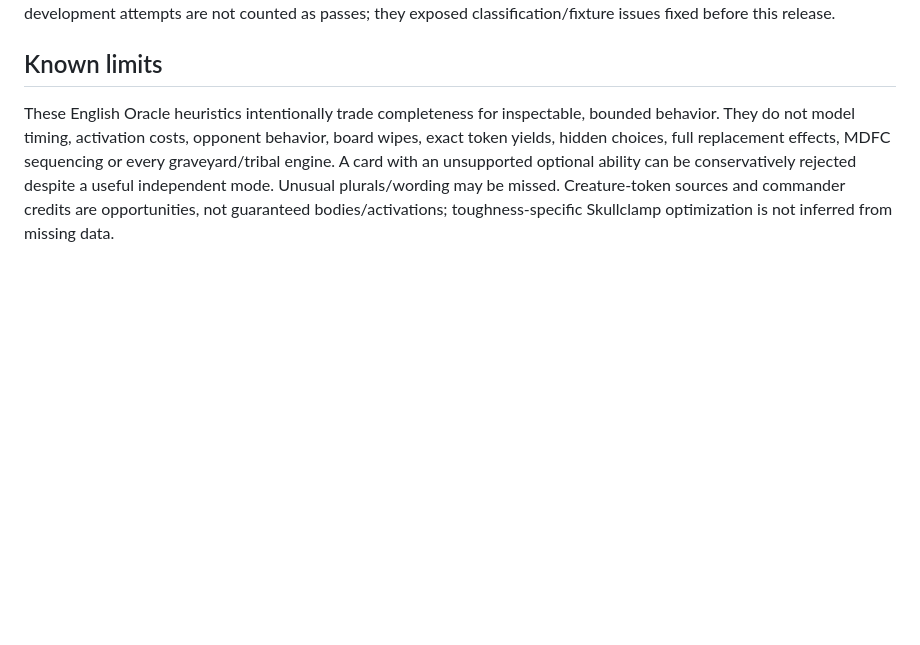
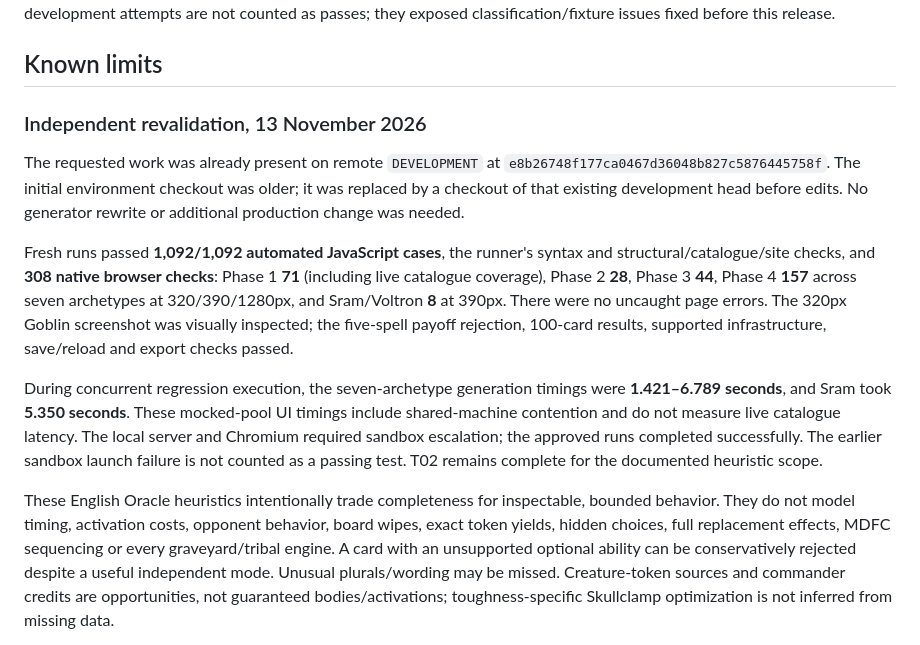
Before and after one commit to Summedcactus/Manascout, a Markdown page: docs/phase4-generator-quality.md, the part around the change. Drawn GitHub-style; blank space fills up the shorter version.

Commit message:
Record independent Phase 4 generator revalidation

```diff
--- a/docs/phase4-generator-quality.md
+++ b/docs/phase4-generator-quality.md
@@ -159,6 +159,28 @@ Playwright/Chromium are optional native-test dependencies. The explicit no-sandb
 
 ## Known limits
 
+### Independent revalidation, 13 November 2026
+
+The requested work was already present on remote `DEVELOPMENT` at
+`e8b26748f177ca0467d36048b827c5876445758f`. The initial environment checkout
+was older; it was replaced by a checkout of that existing development head
+before edits. No generator rewrite or additional production change was needed.
+
+Fresh runs passed **1,092/1,092 automated JavaScript cases**, the runner's syntax
+and structural/catalogue/site checks, and **308 native browser checks**:
+Phase 1 **71** (including live catalogue coverage), Phase 2 **28**, Phase 3
+**44**, Phase 4 **157** across seven archetypes at 320/390/1280px, and
+Sram/Voltron **8** at 390px. There were no uncaught page errors. The 320px
+Goblin screenshot was visually inspected; the five-spell payoff rejection,
+100-card results, supported infrastructure, save/reload and export checks passed.
+
+During concurrent regression execution, the seven-archetype generation timings
+were **1.421–6.789 seconds**, and Sram took **5.350 seconds**. These mocked-pool
+UI timings include shared-machine contention and do not measure live catalogue
+latency. The local server and Chromium required sandbox escalation; the approved
+runs completed successfully. The earlier sandbox launch failure is not counted
+as a passing test. T02 remains complete for the documented heuristic scope.
+
 These English Oracle heuristics intentionally trade completeness for inspectable, bounded behavior. They do not model timing, activation costs, opponent behavior, board wipes, exact token yields, hidden choices, full replacement effects, MDFC sequencing or every graveyard/tribal engine. A card with an unsupported optional ability can be conservatively rejected despite a useful independent mode. Unusual plurals/wording may be missed. Creature-token sources and commander credits are opportunities, not guaranteed bodies/activations; toughness-specific Skullclamp optimization is not inferred from missing data.
 
 Pool feasibility does not guarantee the greedy builder/limited repairs find an existing solution. Narrow/multi-style/high-priority/budget configurations can fail honestly. Some and Heavy combo settings are not complete combo solvers. No representative fixture or passing count establishes optimality, real-game strength, official bracket accuracy, verified infinite combos, delivered budget, win-rate uplift or increased revenue. Live pilot review remains necessary.
```
